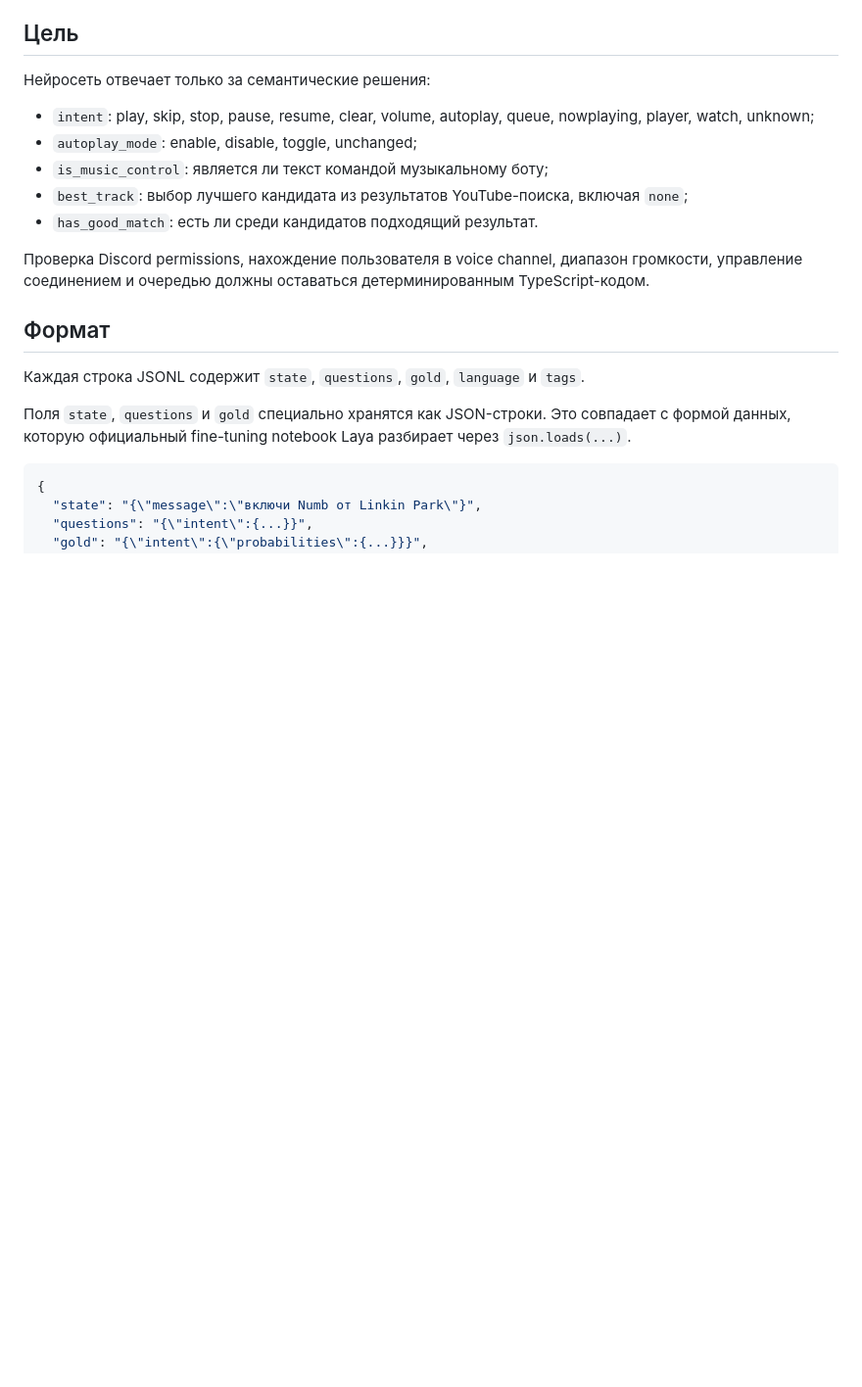
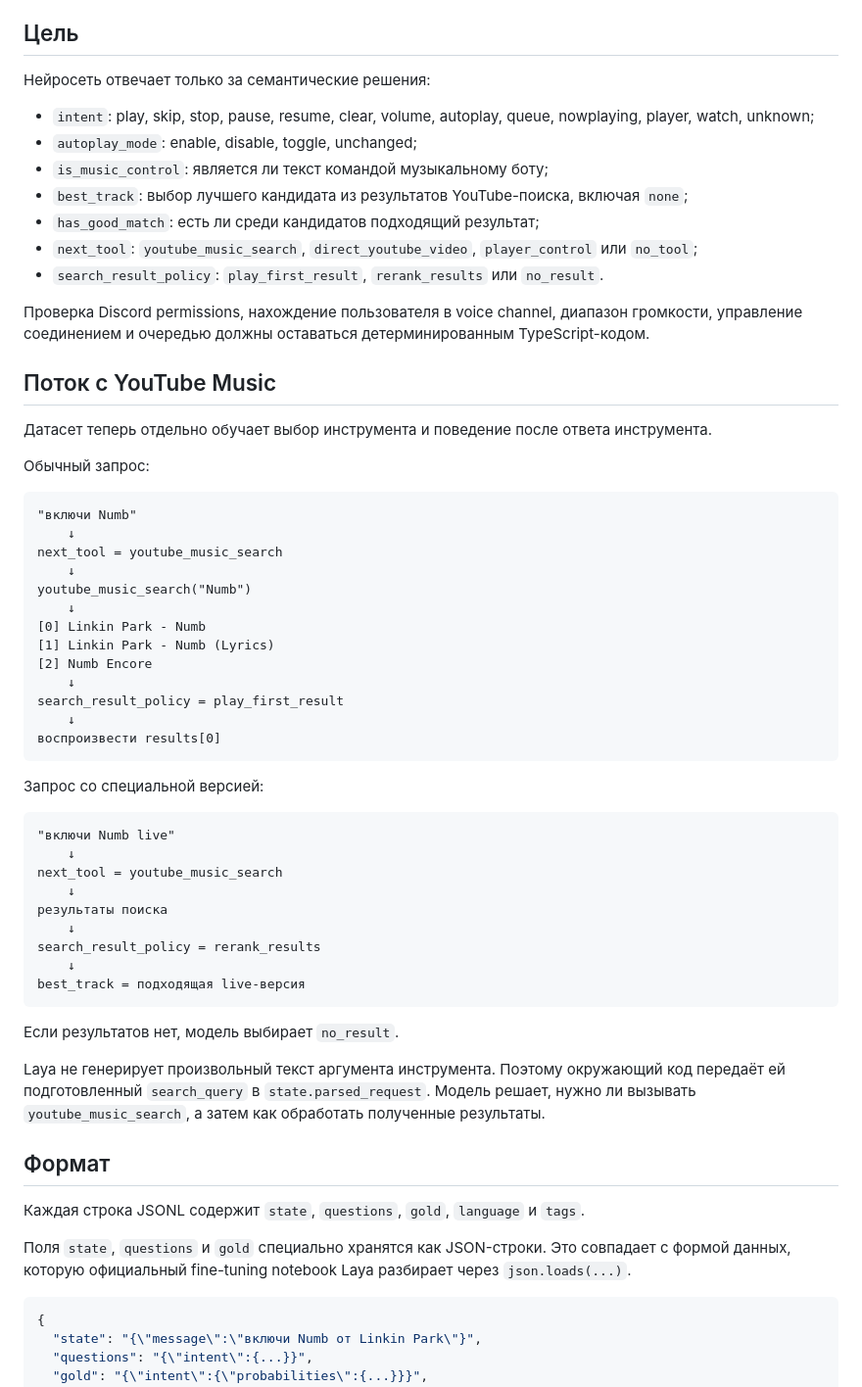
Before and after one commit to frd21313123123/muz-bot-ds, a Markdown page: laya_dataset/README.md, the part around the change. Shown at 98% size. Rendered like a GitHub page; blank space fills up the shorter version.

Commit message:
Document YouTube Music tool flow for Laya

````diff
--- a/laya_dataset/README.md
+++ b/laya_dataset/README.md
@@ -10,9 +10,51 @@
 - `autoplay_mode`: enable, disable, toggle, unchanged;
 - `is_music_control`: является ли текст командой музыкальному боту;
 - `best_track`: выбор лучшего кандидата из результатов YouTube-поиска, включая `none`;
-- `has_good_match`: есть ли среди кандидатов подходящий результат.
+- `has_good_match`: есть ли среди кандидатов подходящий результат;
+- `next_tool`: `youtube_music_search`, `direct_youtube_video`, `player_control` или `no_tool`;
+- `search_result_policy`: `play_first_result`, `rerank_results` или `no_result`.
 
 Проверка Discord permissions, нахождение пользователя в voice channel, диапазон громкости, управление соединением и очередью должны оставаться детерминированным TypeScript-кодом.
+
+## Поток с YouTube Music
+
+Датасет теперь отдельно обучает выбор инструмента и поведение после ответа инструмента.
+
+Обычный запрос:
+
+```text
+"включи Numb"
+    ↓
+next_tool = youtube_music_search
+    ↓
+youtube_music_search("Numb")
+    ↓
+[0] Linkin Park - Numb
+[1] Linkin Park - Numb (Lyrics)
+[2] Numb Encore
+    ↓
+search_result_policy = play_first_result
+    ↓
+воспроизвести results[0]
+```
+
+Запрос со специальной версией:
+
+```text
+"включи Numb live"
+    ↓
+next_tool = youtube_music_search
+    ↓
+результаты поиска
+    ↓
+search_result_policy = rerank_results
+    ↓
+best_track = подходящая live-версия
+```
+
+Если результатов нет, модель выбирает `no_result`.
+
+Laya не генерирует произвольный текст аргумента инструмента. Поэтому окружающий код передаёт ей подготовленный `search_query` в `state.parsed_request`. Модель решает, нужно ли вызывать `youtube_music_search`, а затем как обработать полученные результаты.
 
 ## Формат
 
````
